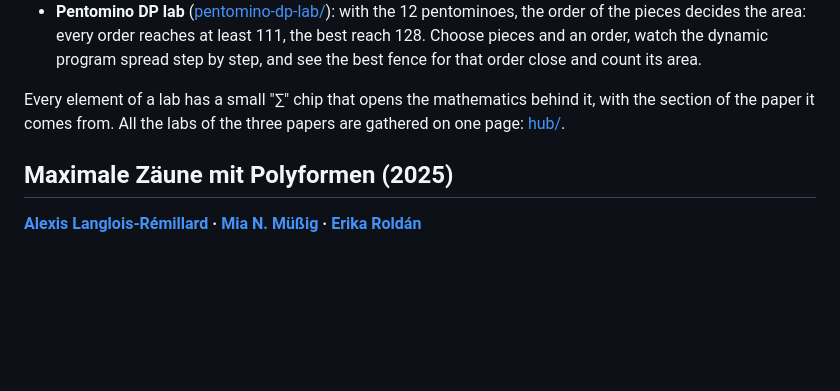
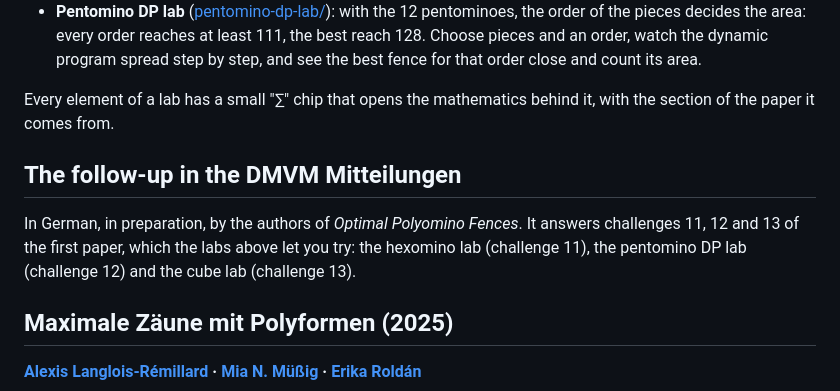
Before and after one commit to ErikaRoldanRoa/fence-challenge, a Markdown page: README.md, the part around one of its changes. Rendered like a GitHub page; blank space fills up the shorter version.

```diff
--- a/README.md
+++ b/README.md
@@ -40,8 +52,14 @@ The labs, one per result:
   close and count its area.
 
 Every element of a lab has a small "∑" chip that opens the mathematics
-behind it, with the section of the paper it comes from. All the labs of the
-three papers are gathered on one page: [hub/](hub/).
+behind it, with the section of the paper it comes from.
+
+## The follow-up in the DMVM Mitteilungen
+
+In German, in preparation, by the authors of *Optimal Polyomino Fences*. It
+answers challenges 11, 12 and 13 of the first paper, which the labs above
+let you try: the hexomino lab (challenge 11), the pentomino DP lab
+(challenge 12) and the cube lab (challenge 13).
 
 ## Maximale Zäune mit Polyformen (2025)
 
```
Also changed, not shown: other parts of README.md (+32 -14 lines).
